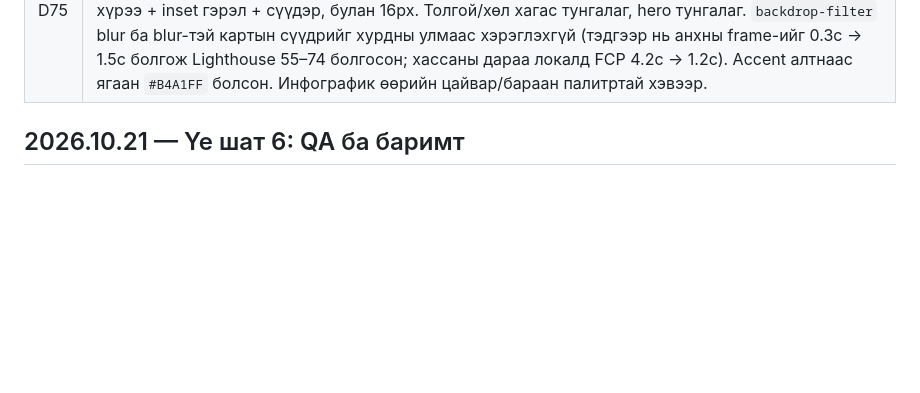
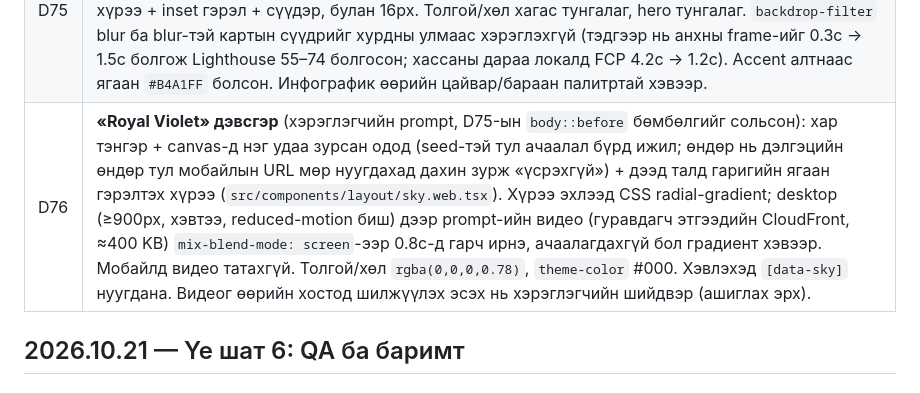
Before and after one commit to cerebrumanthropic/kripto-7hon, a Markdown page: docs/PROGRESS.md, the part around the change. GitHub-like rendering; blank space fills up the shorter version.

Commit message:
PROGRESS: D76 Royal Violet background
Co-Authored-By: Claude Opus 5.5 <noreply@anthropic.com>

```diff
--- a/docs/PROGRESS.md
+++ b/docs/PROGRESS.md
@@ -156,6 +156,7 @@
 | D73 | Нүүрний hero-ийн зургийг хэрэглэгчийн өгсөн роботоор сольсон (640px WebP, 25 KB). Зураг хөдөлгөөнгүй тул `[data-float]` CSS-ээр зөөлөн хөвнө, reduced-motion үед зогсоно. Desktop-д л. |
 | D74 | Мэдээ хуудас: мэдээг **эерэг / сөрөг** гэж 2 баганаар (мобайлд дараалан) харуулна, төвийг сахисан нь доор нуугдмал товчтой (хэрэглэгчийн шийдвэр). Ангилал нь гарчгийн түлхүүр үгийн оноо (`src/lib/sentiment.ts`, англи + монгол язгуур, богино үгс бүтэн үгээр) — энгийн дүрэм тул алдаатай ангилал гарна, хуудсанд тэмдэглэсэн. Шүүлтүүр/хайлт хэвээр, дараа нь хуваана. /medee-ийн сэтгүүлийн блок (D70) хасагдсан, нүүрэнд хэвээр. |
 | D75 | **Glassy dashboard** загвар (хэрэглэгчийн жишээ): сайт үргэлж бараан (`glass` палитр, цайвар горимгүй). Дэвсгэр нь гүн хөх `#070B1F` + `body::before` fixed давхарга дахь хөх/ягаан/цэнхэр гэрэлтэх бөмбөлгүүд (гүйлгэхэд дахин зурагдахгүй). Карт тунгалаг цагаан давхарга + нимгэн хүрээ + inset гэрэл + сүүдэр, булан 16px. Толгой/хөл хагас тунгалаг, hero тунгалаг. `backdrop-filter` blur ба blur-тэй картын сүүдрийг хурдны улмаас хэрэглэхгүй (тэдгээр нь анхны frame-ийг 0.3с → 1.5с болгож Lighthouse 55–74 болгосон; хассаны дараа локалд FCP 4.2с → 1.2с). Accent алтнаас ягаан `#B4A1FF` болсон. Инфографик өөрийн цайвар/бараан палитртай хэвээр. |
+| D76 | **«Royal Violet» дэвсгэр** (хэрэглэгчийн prompt, D75-ын `body::before` бөмбөлгийг сольсон): хар тэнгэр + canvas-д нэг удаа зурсан одод (seed-тэй тул ачаалал бүрд ижил; өндөр нь дэлгэцийн өндөр тул мобайлын URL мөр нуугдахад дахин зурж «үсрэхгүй») + дээд талд гаригийн ягаан гэрэлтэх хүрээ (`src/components/layout/sky.web.tsx`). Хүрээ эхлээд CSS radial-gradient; desktop (≥900px, хэвтээ, reduced-motion биш) дээр prompt-ийн видео (гуравдагч этгээдийн CloudFront, ≈400 KB) `mix-blend-mode: screen`-ээр 0.8с-д гарч ирнэ, ачаалагдахгүй бол градиент хэвээр. Мобайлд видео татахгүй. Толгой/хөл `rgba(0,0,0,0.78)`, `theme-color` #000. Хэвлэхэд `[data-sky]` нуугдана. Видеог өөрийн хостод шилжүүлэх эсэх нь хэрэглэгчийн шийдвэр (ашиглах эрх). |
 
 ## 2026.10.21 — Үе шат 6: QA ба баримт
 
```
